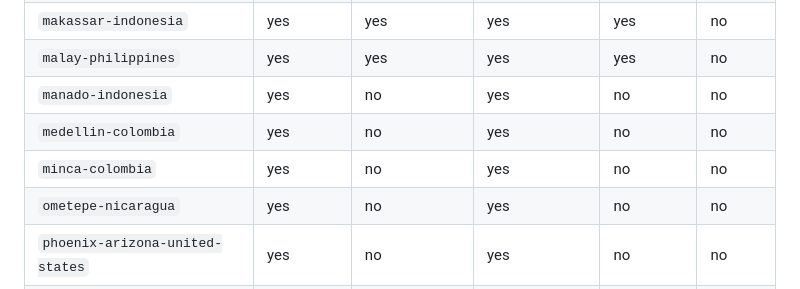
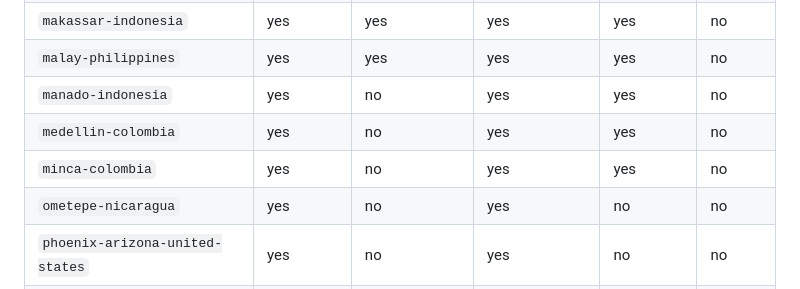
Before and after one commit to mrryankeeler-commits/holiday-atlas, a Markdown page: docs/enrichment-master-queue.md, the part around the change. Drawn GitHub-style.

Commit message:
Mark next three unchecked IDs as QA-checked

```diff
--- a/docs/enrichment-master-queue.md
+++ b/docs/enrichment-master-queue.md
@@ -98,9 +98,9 @@
 | `madeira-portugal` | yes | yes | yes | yes | no |
 | `makassar-indonesia` | yes | yes | yes | yes | no |
 | `malay-philippines` | yes | yes | yes | yes | no |
-| `manado-indonesia` | yes | no | yes | no | no |
-| `medellin-colombia` | yes | no | yes | no | no |
-| `minca-colombia` | yes | no | yes | no | no |
+| `manado-indonesia` | yes | no | yes | yes | no |
+| `medellin-colombia` | yes | no | yes | yes | no |
+| `minca-colombia` | yes | no | yes | yes | no |
 | `ometepe-nicaragua` | yes | no | yes | no | no |
 | `phoenix-arizona-united-states` | yes | no | yes | no | no |
 | `placencia-belize` | yes | no | yes | no | no |
```
